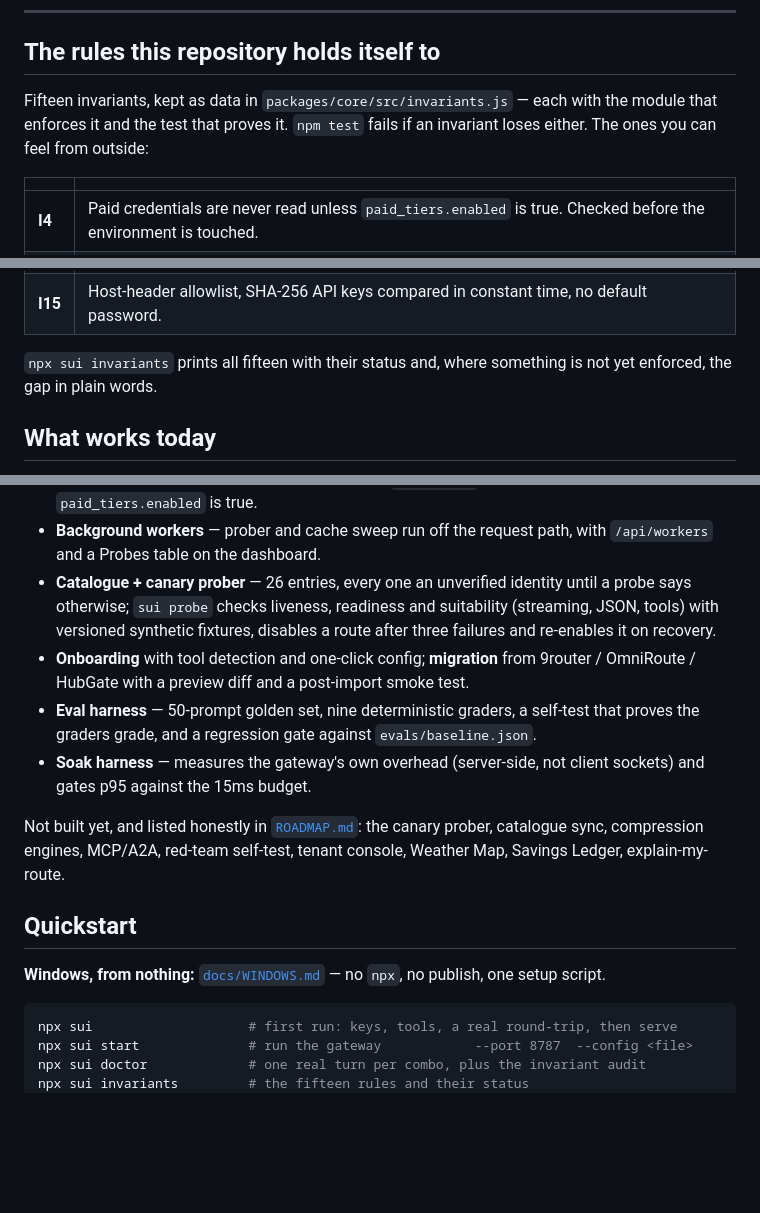
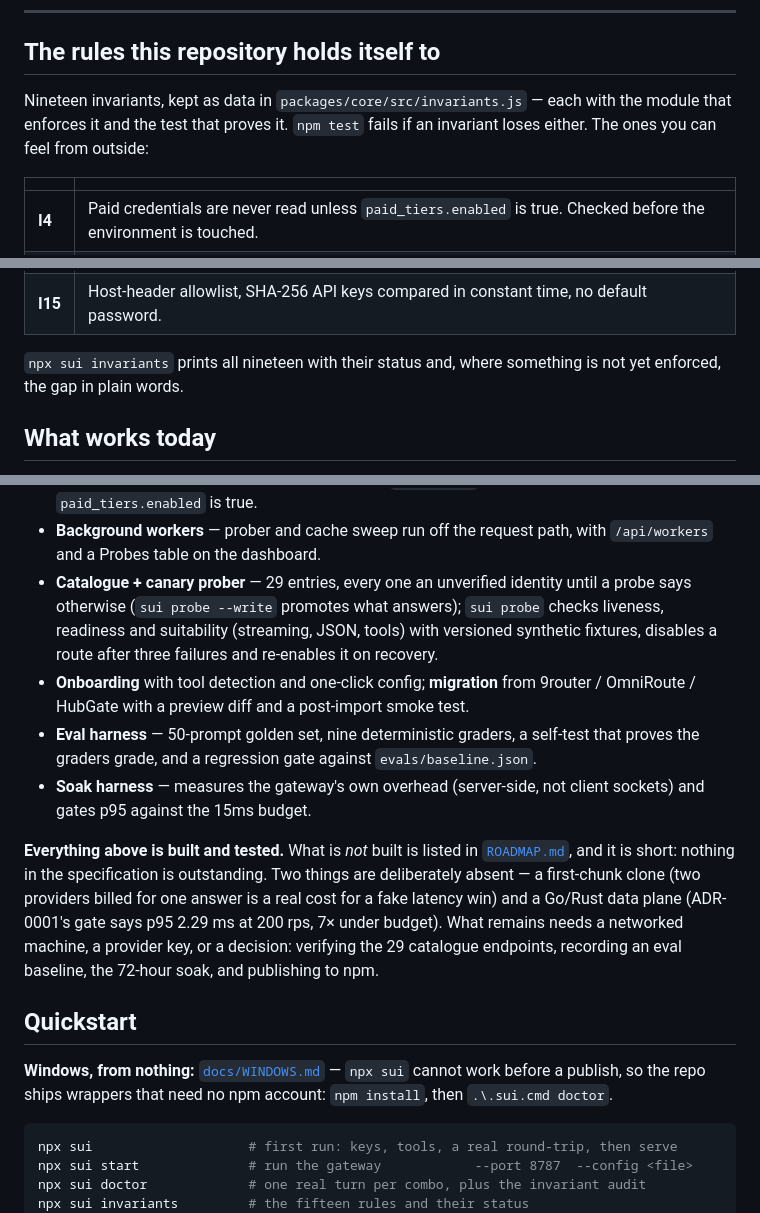
Before and after one commit to drsamonline/sui, a Markdown page: README.md, 3 parts joined by grey strips. Drawn GitHub-style; blank space fills up the shorter version.

````diff
--- a/README.md
+++ b/README.md
@@ -16,7 +16,7 @@ One command: find the keys on this machine, find your coding tools, write a conf
 
 ## The rules this repository holds itself to
 
-Fifteen invariants, kept as data in `packages/core/src/invariants.js` — each with the module that enforces it and the test that proves it. `npm test` fails if an invariant loses either. The ones you can feel from outside:
+Nineteen invariants, kept as data in `packages/core/src/invariants.js` — each with the module that enforces it and the test that proves it. `npm test` fails if an invariant loses either. The ones you can feel from outside:
 
 | | |
 |---|---|
@@ -29,7 +29,7 @@ Fifteen invariants, kept as data in `packages/core/src/invariants.js` — each w
 | **I14** | When every route is resting, a request is still attempted against the unfiltered pool rather than refused. |
 | **I15** | Host-header allowlist, SHA-256 API keys compared in constant time, no default password. |
 
-`npx sui invariants` prints all fifteen with their status and, where something is not yet enforced, the gap in plain words.
+`npx sui invariants` prints all nineteen with their status and, where something is not yet enforced, the gap in plain words.
 
 ## What works today
 
@@ -71,16 +71,16 @@ Fifteen invariants, kept as data in `packages/core/src/invariants.js` — each w
 - **Dashboard** — token-based design system, budget bar, savings panel, compression view, routing-pool topology, **free-tier weather** (thriving / resting / down with a latency trend), breaker states, probes, prompt-free usage, recent turns, and a playground whose loading state is the first streamed token, with "Why this route?" on demand.
 - **Paid vault** — AES-256-GCM sealed credentials (`crypto-kit`), opened only when `paid_tiers.enabled` is true.
 - **Background workers** — prober and cache sweep run off the request path, with `/api/workers` and a Probes table on the dashboard.
-- **Catalogue + canary prober** — 26 entries, every one an unverified identity until a probe says otherwise; `sui probe` checks liveness, readiness and suitability (streaming, JSON, tools) with versioned synthetic fixtures, disables a route after three failures and re-enables it on recovery.
+- **Catalogue + canary prober** — 29 entries, every one an unverified identity until a probe says otherwise (`sui probe --write` promotes what answers); `sui probe` checks liveness, readiness and suitability (streaming, JSON, tools) with versioned synthetic fixtures, disables a route after three failures and re-enables it on recovery.
 - **Onboarding** with tool detection and one-click config; **migration** from 9router / OmniRoute / HubGate with a preview diff and a post-import smoke test.
 - **Eval harness** — 50-prompt golden set, nine deterministic graders, a self-test that proves the graders grade, and a regression gate against `evals/baseline.json`.
 - **Soak harness** — measures the gateway's own overhead (server-side, not client sockets) and gates p95 against the 15ms budget.
 
-Not built yet, and listed honestly in [`ROADMAP.md`](ROADMAP.md): the canary prober, catalogue sync, compression engines, MCP/A2A, red-team self-test, tenant console, Weather Map, Savings Ledger, explain-my-route.
+**Everything above is built and tested.** What is *not* built is listed in [`ROADMAP.md`](ROADMAP.md), and it is short: nothing in the specification is outstanding. Two things are deliberately absent — a first-chunk clone (two providers billed for one answer is a real cost for a fake latency win) and a Go/Rust data plane (ADR-0001's gate says p95 2.29 ms at 200 rps, 7× under budget). What remains needs a networked machine, a provider key, or a decision: verifying the 29 catalogue endpoints, recording an eval baseline, the 72-hour soak, and publishing to npm.
 
 ## Quickstart
 
-**Windows, from nothing:** [`docs/WINDOWS.md`](docs/WINDOWS.md) — no `npx`, no publish, one setup script.
+**Windows, from nothing:** [`docs/WINDOWS.md`](docs/WINDOWS.md) — `npx sui` cannot work before a publish, so the repo ships wrappers that need no npm account: `npm install`, then `.\.sui.cmd doctor`.
 
 ```bash
 npx sui                    # first run: keys, tools, a real round-trip, then serve
````
Also changed, not shown: other parts of README.md (+30 -9 lines), CHANGELOG.md (+1 -1 lines), docs/screenshots/dashboard-dark.png, docs/screenshots/dashboard-light.png, 3 other files.
